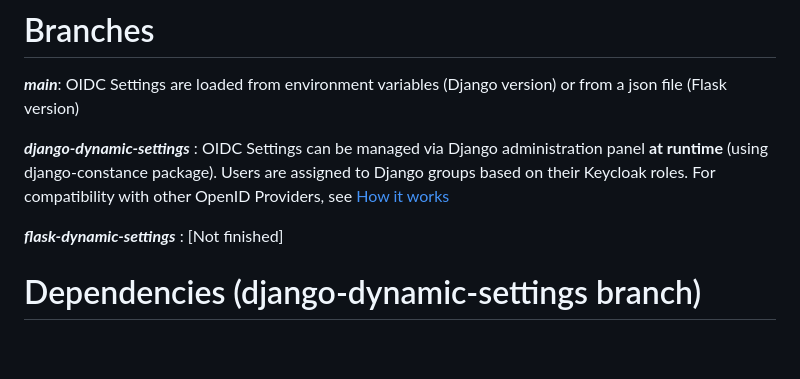
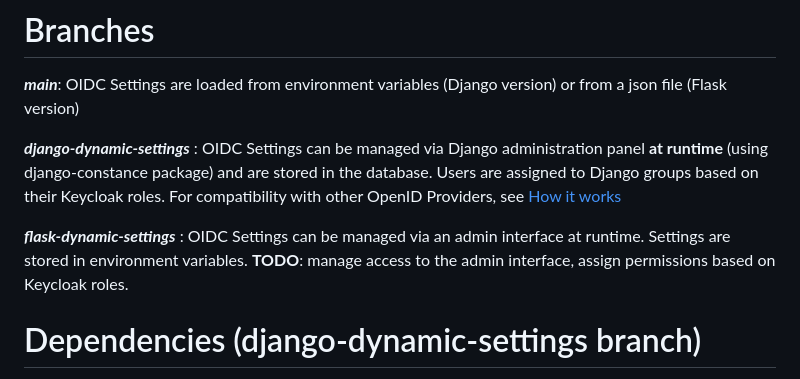
Before and after one commit to Avita-jpg/OpenID-Connect-Examples, a Markdown page: README.md, the part around the change. Drawn GitHub-style; blank space fills up the shorter version.

```diff
--- a/README.md
+++ b/README.md
@@ -6,9 +6,10 @@ Two examples of a web application using OpenID Connect to authorize and authenti
 # Branches
 **_main_**: OIDC Settings are loaded from environment variables (Django version) or from a json file (Flask version)
 
-**_django-dynamic-settings_** : OIDC Settings can be managed via Django administration panel **at runtime**  (using django-constance package). Users are assigned to Django groups based on their Keycloak roles. For compatibility with other OpenID Providers, see [How it works](https://gitlab.irit.fr/gis-neocampus/datalake/oidc_auth_examples/-/blob/django-dynamic-settings/README.md?ref_type=heads#assign-groups-to-users-based-on-keycloak-roles)
+**_django-dynamic-settings_** : OIDC Settings can be managed via Django administration panel **at runtime**  (using django-constance package) and are stored in the database. Users are assigned to Django groups based on their Keycloak roles. For compatibility with other OpenID Providers, see [How it works](https://gitlab.irit.fr/gis-neocampus/datalake/oidc_auth_examples/-/blob/django-dynamic-settings/README.md?ref_type=heads#assign-groups-to-users-based-on-keycloak-roles)
 
-**_flask-dynamic-settings_** : [Not finished]
+**_flask-dynamic-settings_** : OIDC Settings can be managed via an admin interface at runtime. Settings are stored in environment variables. **TODO**: manage access to the admin interface, assign permissions based on Keycloak roles.
+
 
 # Dependencies (django-dynamic-settings branch)
 **Django example:** Depends on [mozilla-django-oidc](https://mozilla-django-oidc.readthedocs.io/en/stable/index.html) and on [django-constance](https://django-constance.readthedocs.io/en/latest/)
```
